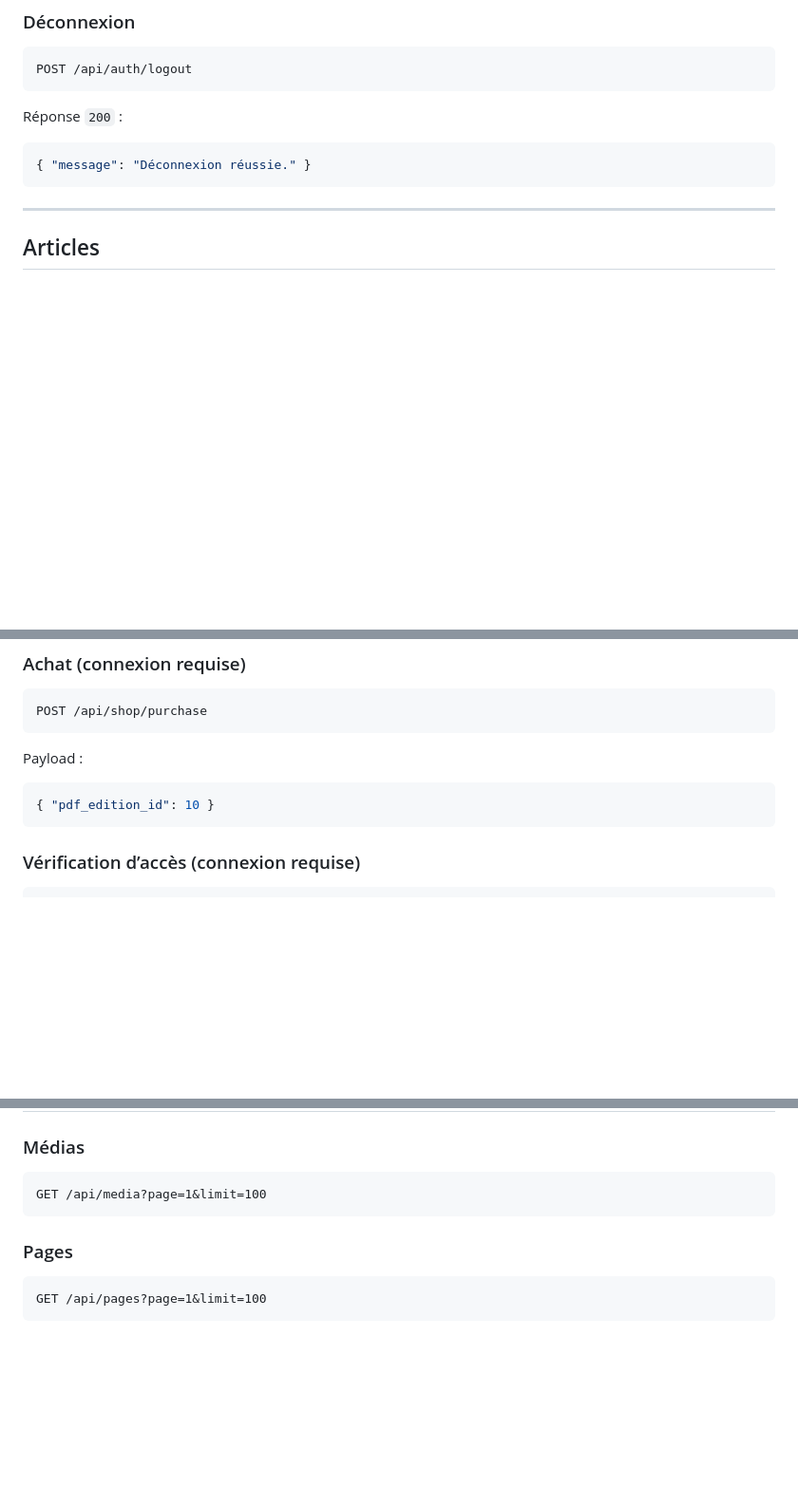
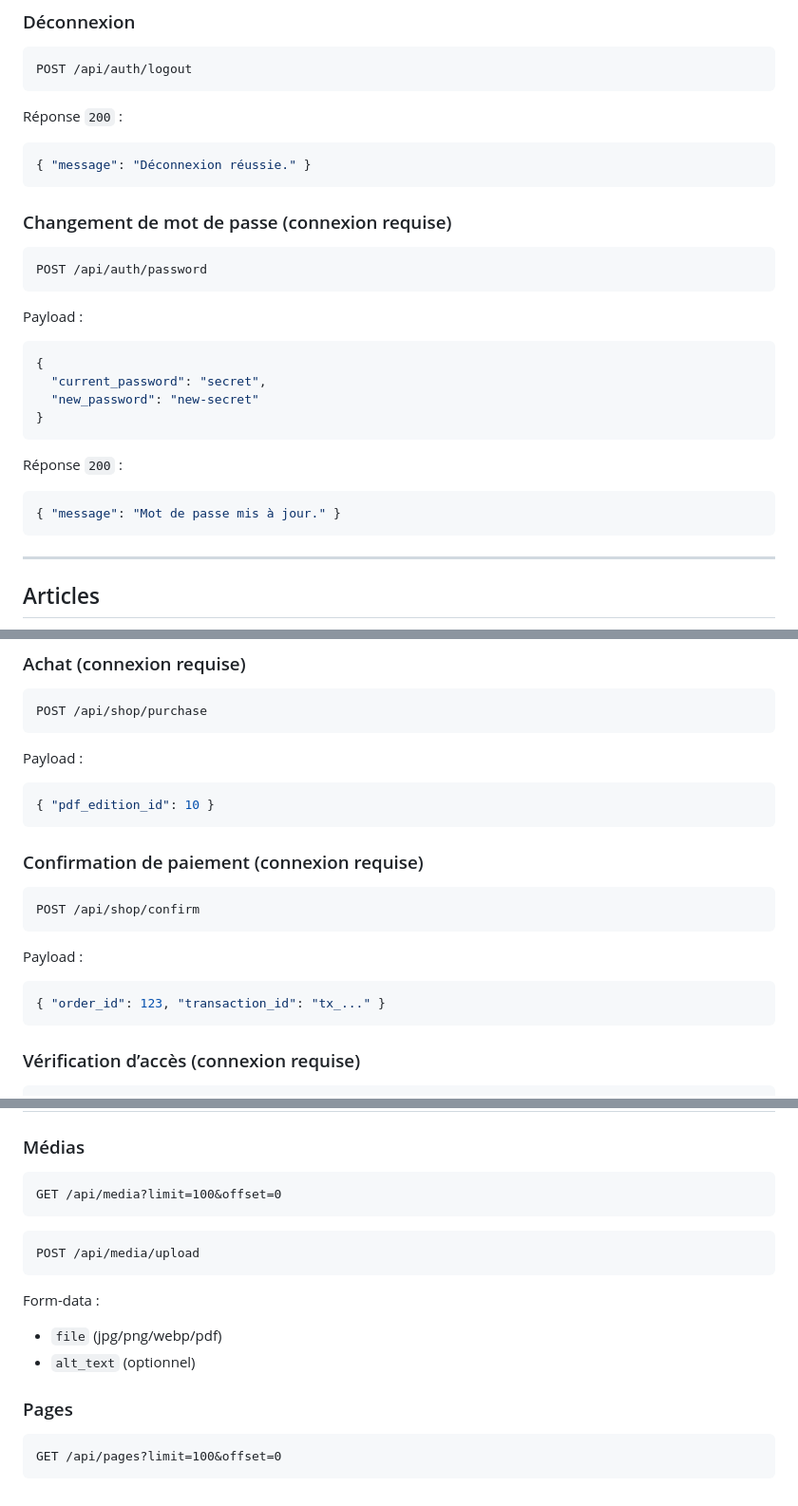
Before and after one commit to T-DEV24/educationpriorit-s, a Markdown page: docs/api.md, 3 parts joined by grey strips. Shown at 95% size. GitHub-like rendering; blank space fills up the shorter version.

Commit message:
Update API documentation for missing endpoints

````diff
--- a/docs/api.md
+++ b/docs/api.md
@@ -106,6 +110,22 @@ Réponse `200` :
 { "message": "Déconnexion réussie." }
 ```
 
+### Changement de mot de passe (connexion requise)
+```
+POST /api/auth/password
+```
+Payload :
+```json
+{
+  "current_password": "secret",
+  "new_password": "new-secret"
+}
+```
+Réponse `200` :
+```json
+{ "message": "Mot de passe mis à jour." }
+```
+
 ---
 
 ## Articles
@@ -238,6 +262,15 @@ POST /api/shop/purchase
 Payload :
 ```json
 { "pdf_edition_id": 10 }
+```
+
+### Confirmation de paiement (connexion requise)
+```
+POST /api/shop/confirm
+```
+Payload :
+```json
+{ "order_id": 123, "transaction_id": "tx_..." }
 ```
 
 ### Vérification d’accès (connexion requise)
@@ -310,10 +343,16 @@ DELETE /api/admin/pdf-editions/{id}
 
 ### Médias
 ```
-GET /api/media?page=1&limit=100
+GET /api/media?limit=100&offset=0
 ```
+```
+POST /api/media/upload
+```
+Form-data :
+- `file` (jpg/png/webp/pdf)
+- `alt_text` (optionnel)
 
 ### Pages
 ```
-GET /api/pages?page=1&limit=100
+GET /api/pages?limit=100&offset=0
 ```
````
Also changed, not shown: other parts of docs/api.md (+8 -0 lines).
